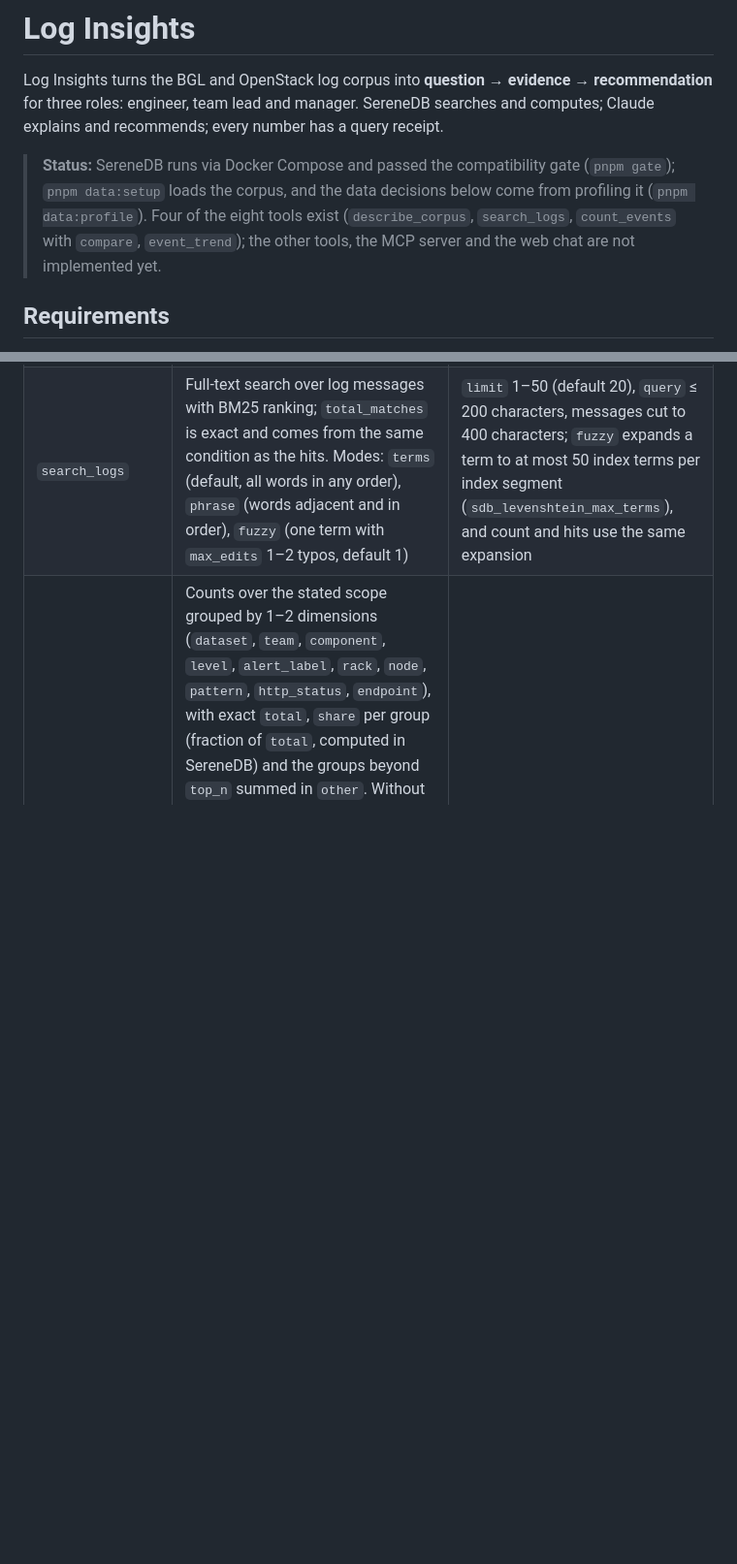
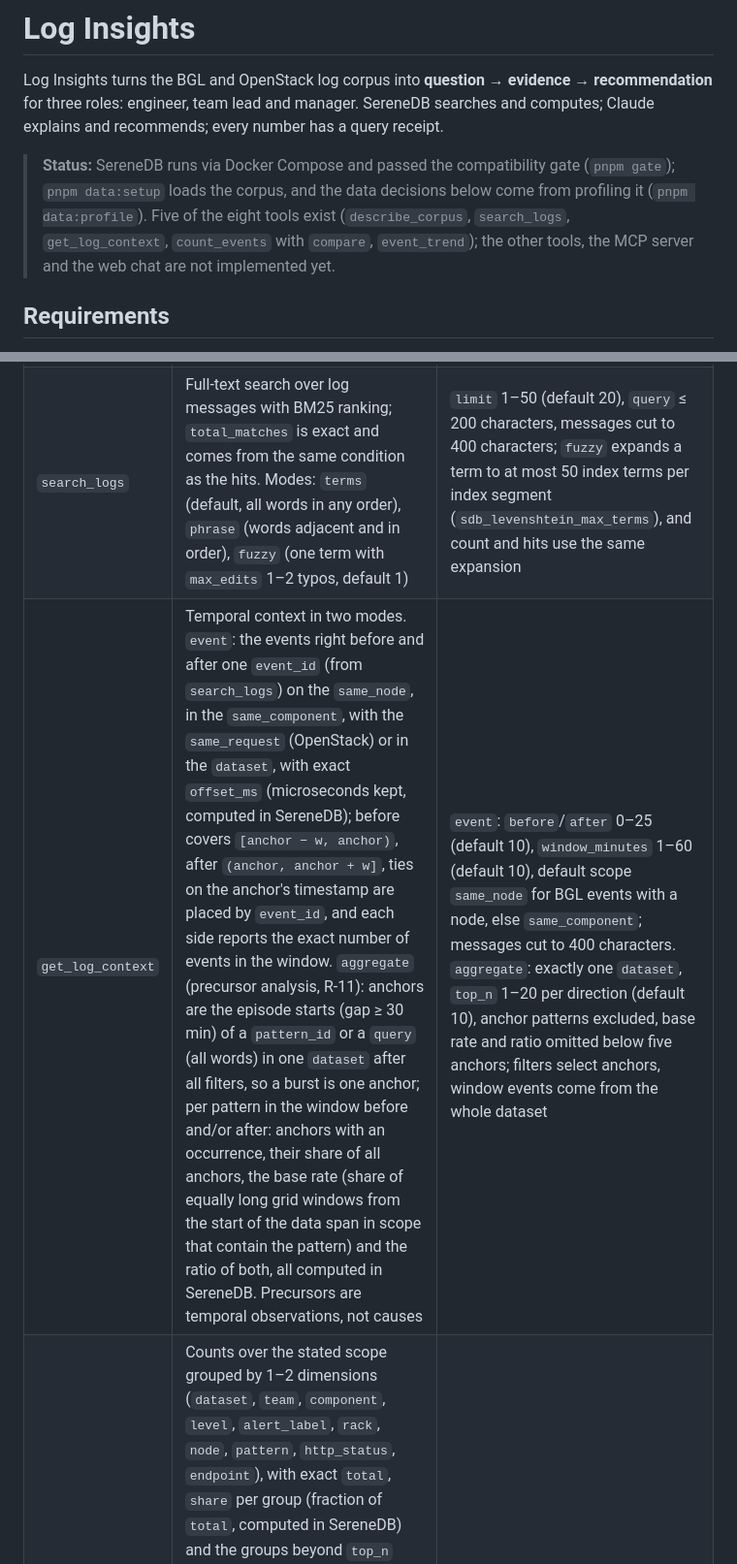
Before and after one commit to M0ttii/log-insights-monorepo-2, a Markdown page: README.md, 2 parts joined by grey strips. Shown at 97% size. Drawn GitHub-style; blank space fills up the shorter version.

```diff
--- a/README.md
+++ b/README.md
@@ -7,9 +7,9 @@ receipt.
 
 > **Status:** SereneDB runs via Docker Compose and passed the compatibility
 > gate (`pnpm gate`); `pnpm data:setup` loads the corpus, and the data
-> decisions below come from profiling it (`pnpm data:profile`). Four of the
-> eight tools exist (`describe_corpus`, `search_logs`, `count_events`
-> with `compare`, `event_trend`); the other tools, the
+> decisions below come from profiling it (`pnpm data:profile`). Five of the
+> eight tools exist (`describe_corpus`, `search_logs`, `get_log_context`,
+> `count_events` with `compare`, `event_trend`); the other tools, the
 > MCP server and the web chat are not implemented yet.
 
 ## Requirements
@@ -62,6 +62,7 @@ hand; the full descriptions are in the tool definitions.
 |---|---|---|
 | `describe_corpus` | Datasets with events, time spans, fields, levels, components with their fictional team, labels, known limits, versions and answer guidance per role | – |
 | `search_logs` | Full-text search over log messages with BM25 ranking; `total_matches` is exact and comes from the same condition as the hits. Modes: `terms` (default, all words in any order), `phrase` (words adjacent and in order), `fuzzy` (one term with `max_edits` 1–2 typos, default 1) | `limit` 1–50 (default 20), `query` ≤ 200 characters, messages cut to 400 characters; `fuzzy` expands a term to at most 50 index terms per index segment (`sdb_levenshtein_max_terms`), and count and hits use the same expansion |
+| `get_log_context` | Temporal context in two modes. `event`: the events right before and after one `event_id` (from `search_logs`) on the `same_node`, in the `same_component`, with the `same_request` (OpenStack) or in the `dataset`, with exact `offset_ms` (microseconds kept, computed in SereneDB); before covers `[anchor − w, anchor)`, after `(anchor, anchor + w]`, ties on the anchor's timestamp are placed by `event_id`, and each side reports the exact number of events in the window. `aggregate` (precursor analysis, R-11): anchors are the episode starts (gap ≥ 30 min) of a `pattern_id` or a `query` (all words) in one `dataset` after all filters, so a burst is one anchor; per pattern in the window before and/or after: anchors with an occurrence, their share of all anchors, the base rate (share of equally long grid windows from the start of the data span in scope that contain the pattern) and the ratio of both, all computed in SereneDB. Precursors are temporal observations, not causes | `event`: `before`/`after` 0–25 (default 10), `window_minutes` 1–60 (default 10), default scope `same_node` for BGL events with a node, else `same_component`; messages cut to 400 characters. `aggregate`: exactly one `dataset`, `top_n` 1–20 per direction (default 10), anchor patterns excluded, base rate and ratio omitted below five anchors; filters select anchors, window events come from the whole dataset |
 | `count_events` | Counts over the stated scope grouped by 1–2 dimensions (`dataset`, `team`, `component`, `level`, `alert_label`, `rack`, `node`, `pattern`, `http_status`, `endpoint`), with exact `total`, `share` per group (fraction of `total`, computed in SereneDB) and the groups beyond `top_n` summed in `other`. Without `from`/`to` each dataset counts over its full span. A missing value is its own category `null`; unmapped components count as team `unowned`. `http_status` and `endpoint` count OpenStack API accesses, not log events. `compare` (`"previous_period"` or an equally long `{from, to}`) adds per group and in total the baseline B, C − B, the change in percent (none when B = 0) and the R-06 classification; a reference outside the data span makes the comparison not determinable instead of reporting B = 0 | `top_n` 1–50 (default 20), with `compare` ≤ 25; `compare` needs one `dataset`, `from`, `to` and one dimension; BGL-only dimensions and filters cannot be combined with `http_status` or `endpoint` |
 | `event_trend` | Log events per UTC `hour`, `day` or `week` bucket (weeks start on Monday) for exactly one dataset, optionally `split_by` one dimension into the top 5 series plus `other`. Returns the dataset's `data_span` and the `effective_range` (window ∩ span): empty buckets inside it are observed zeros, buckets outside the span are never listed. Edge buckets are marked `partial`, buckets without any event of the dataset `capture_gap` | At most 120 buckets (otherwise `limit_exceeded` naming the next coarser bucket); `dataset` required, no shared time axis; `http_status` and `endpoint` are no split dimensions |
 
```
Also changed, not shown: AGENTS.md (+10 -9 lines).
